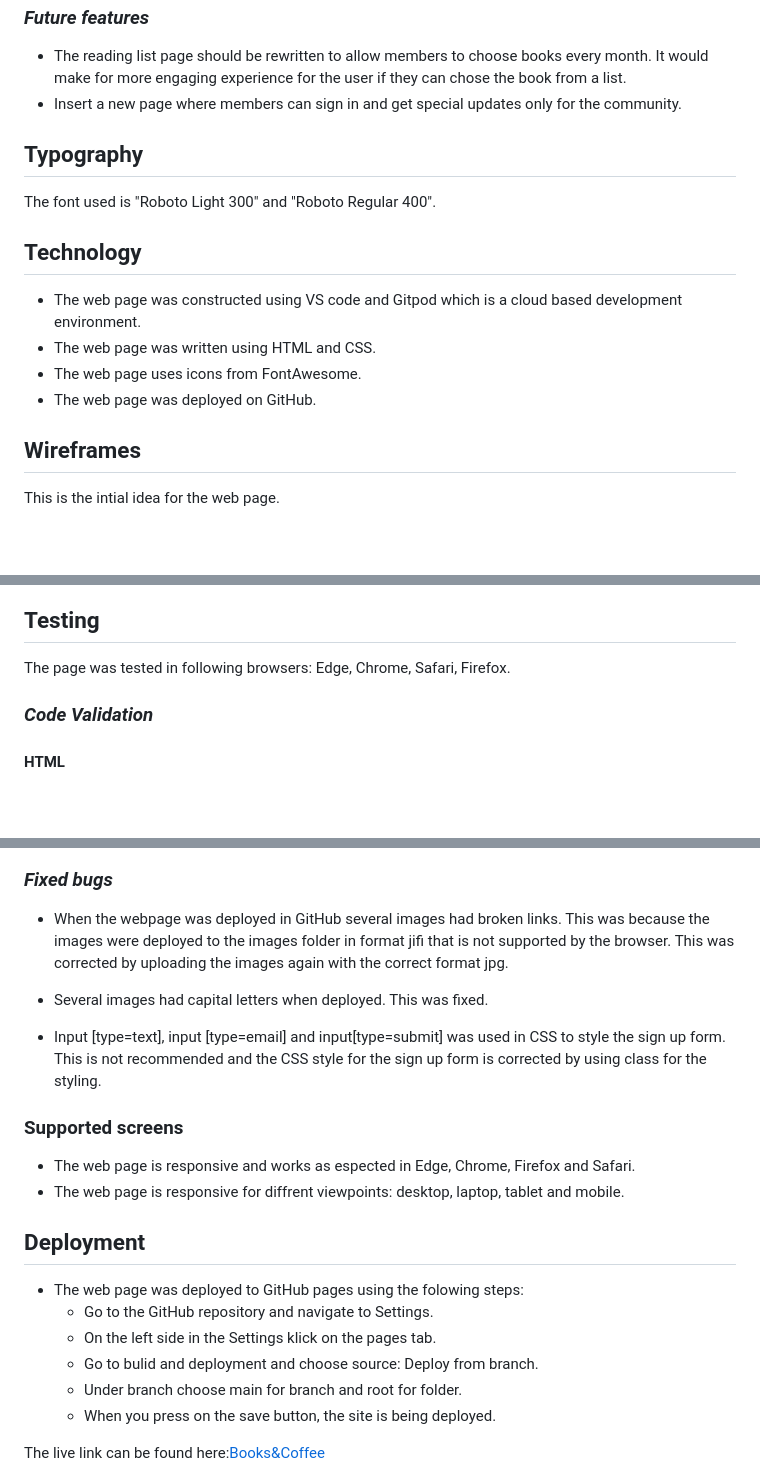
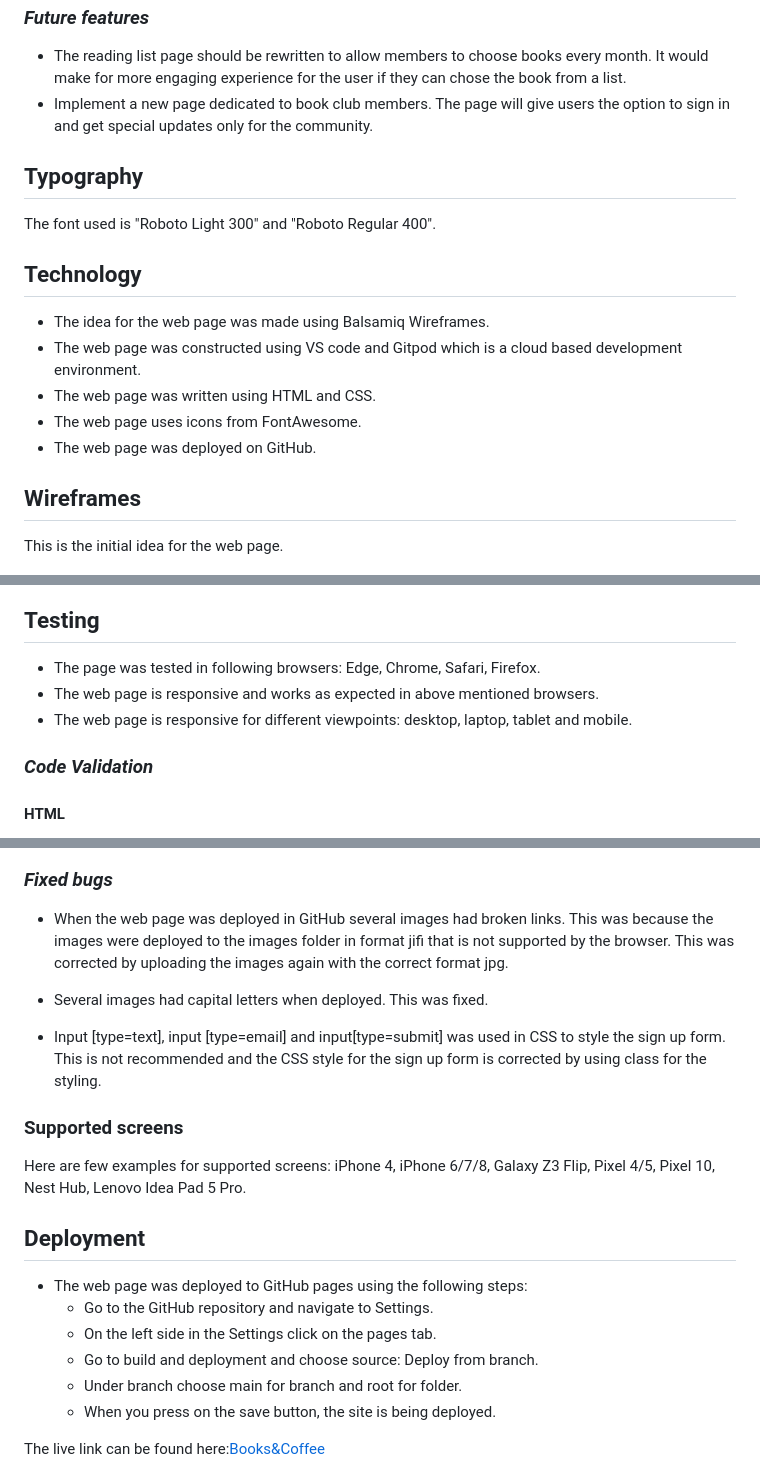
Before and after one commit to jasminabihel/books-and-coffee, a Markdown page: README.md, 3 parts joined by grey strips. Drawn GitHub-style; blank space fills up the shorter version.

Commit message:
Update readme.md with text and fix spelling errors in readme.md

```diff
--- a/README.md
+++ b/README.md
@@ -65,7 +65,7 @@ Books&Coffee is a site for book lovers based in Gothenborg, Sweden. This site is
 
  ### *Future features* ###
  * The reading list page should be rewritten to allow members to choose books every month. It would make for more engaging experience for the user if they can chose the book from a list.
- * Insert a new page where members can sign in and get special updates only for the community.
+ * Implement a new page dedicated to book club members. The page will give users the option to sign in and get special updates only for the community.
 
 
  ## **Typography** ##
@@ -73,6 +73,7 @@ Books&Coffee is a site for book lovers based in Gothenborg, Sweden. This site is
 
 
  ## **Technology** ##
+ * The idea for the web page was made using Balsamiq Wireframes.
  * The web page was constructed using VS code and Gitpod which is a cloud based development environment.
  * The web page was written using HTML and CSS.
  * The web page uses icons from FontAwesome.
@@ -80,14 +81,16 @@ Books&Coffee is a site for book lovers based in Gothenborg, Sweden. This site is
 
  ## **Wireframes** ##
 
- This is the intial idea for the web page.
+ This is the initial idea for the web page.
 
 ![Alt text](doc/img/bookclub-project-books-coffee.png)
 
 
 ## **Testing** ##
 
-The page was tested in following browsers: Edge, Chrome, Safari, Firefox.
+* The page was tested in following browsers: Edge, Chrome, Safari, Firefox.
+* The web page is responsive and works as expected in above mentioned browsers.
+* The web page is responsive for different viewpoints: desktop, laptop, tablet and mobile.
 
 ### *Code Validation* ####
 
@@ -120,23 +123,21 @@ Contact
 
 ### *Fixed bugs* ###
 
-*  When the webpage was deployed in GitHub several images had broken links. This was because the images were deployed to the images folder in format jifi that is not supported by the browser. This was corrected by uploading the images again with the correct format jpg.
+*  When the web page was deployed in GitHub several images had broken links. This was because the images were deployed to the images folder in format jifi that is not supported by the browser. This was corrected by uploading the images again with the correct format jpg.
 
 * Several images had capital letters when deployed. This was fixed.
 
 * Input [type=text], input [type=email] and input[type=submit] was used in CSS to style the sign up    form. This is not recommended and the CSS style for the sign up form is corrected by using class for the styling.
 
 ### **Supported screens** ###
-
-* The web page is responsive and works as espected in Edge, Chrome, Firefox and Safari.
-* The web page is responsive for diffrent viewpoints: desktop, laptop, tablet and mobile.
+Here are few examples for supported screens: iPhone 4, iPhone 6/7/8, Galaxy Z3 Flip, Pixel 4/5, Pixel 10, Nest Hub, Lenovo Idea Pad 5 Pro.
 
 ## **Deployment** ##
 
-* The web page was deployed to GitHub pages using the folowing steps:
+* The web page was deployed to GitHub pages using the following steps:
     - Go to the GitHub repository and navigate to Settings.
-    - On the left side in the Settings klick on the pages tab.
-    - Go to bulid and deployment and choose source: Deploy from branch.
+    - On the left side in the Settings click on the pages tab.
+    - Go to build and deployment and choose source: Deploy from branch.
     - Under branch choose main for branch and root for folder.
     - When you press on the save button, the site is being deployed.
 
```
Also changed, not shown: other parts of README.md (+2 -2 lines).
